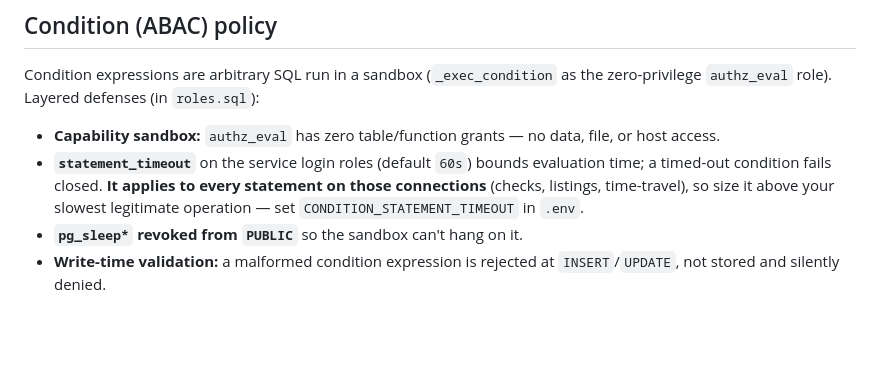
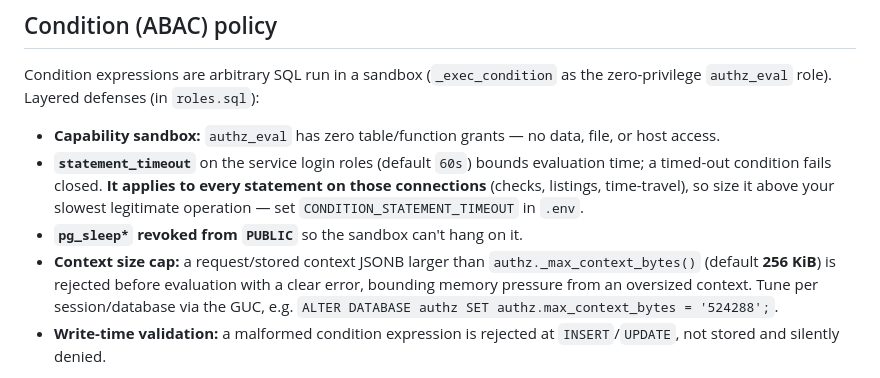
Before and after one commit to thomasdarimont/pgauthz, a Markdown page: docs/PRODUCTION.md, the part around the change. Rendered like a GitHub page; blank space fills up the shorter version.

Commit message:
Added note on condition context size limit to PRODUCTION.md
Signed-off-by: Thomas Darimont <thomas.darimont@googlemail.com>

```diff
--- a/docs/PRODUCTION.md
+++ b/docs/PRODUCTION.md
@@ -239,6 +239,11 @@ the zero-privilege `authz_eval` role). Layered defenses (in `roles.sql`):
   above your slowest legitimate operation — set `CONDITION_STATEMENT_TIMEOUT`
   in `.env`.
 - **`pg_sleep*` revoked from `PUBLIC`** so the sandbox can't hang on it.
+- **Context size cap:** a request/stored context JSONB larger than
+  `authz._max_context_bytes()` (default **256 KiB**) is rejected before
+  evaluation with a clear error, bounding memory pressure from an oversized
+  context. Tune per session/database via the GUC, e.g.
+  `ALTER DATABASE authz SET authz.max_context_bytes = '524288';`.
 - **Write-time validation:** a malformed condition expression is rejected at
   `INSERT`/`UPDATE`, not stored and silently denied.
 
```
